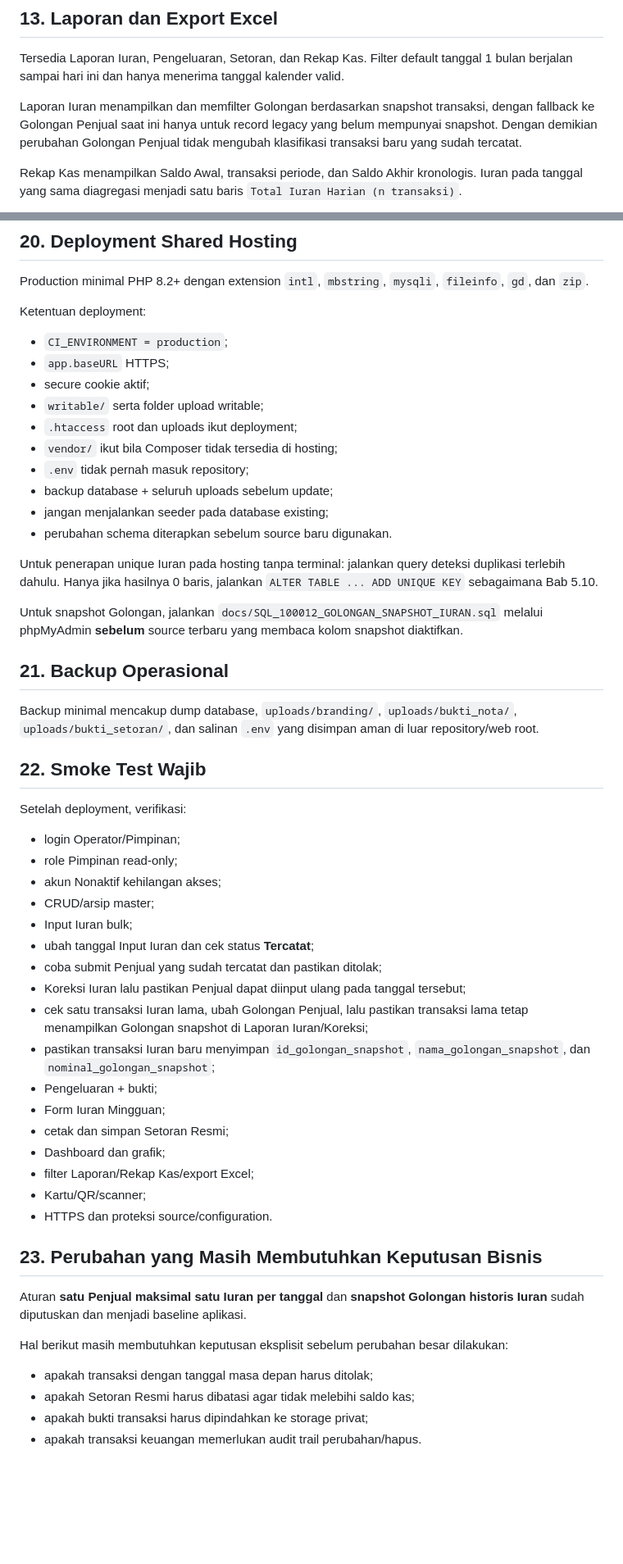
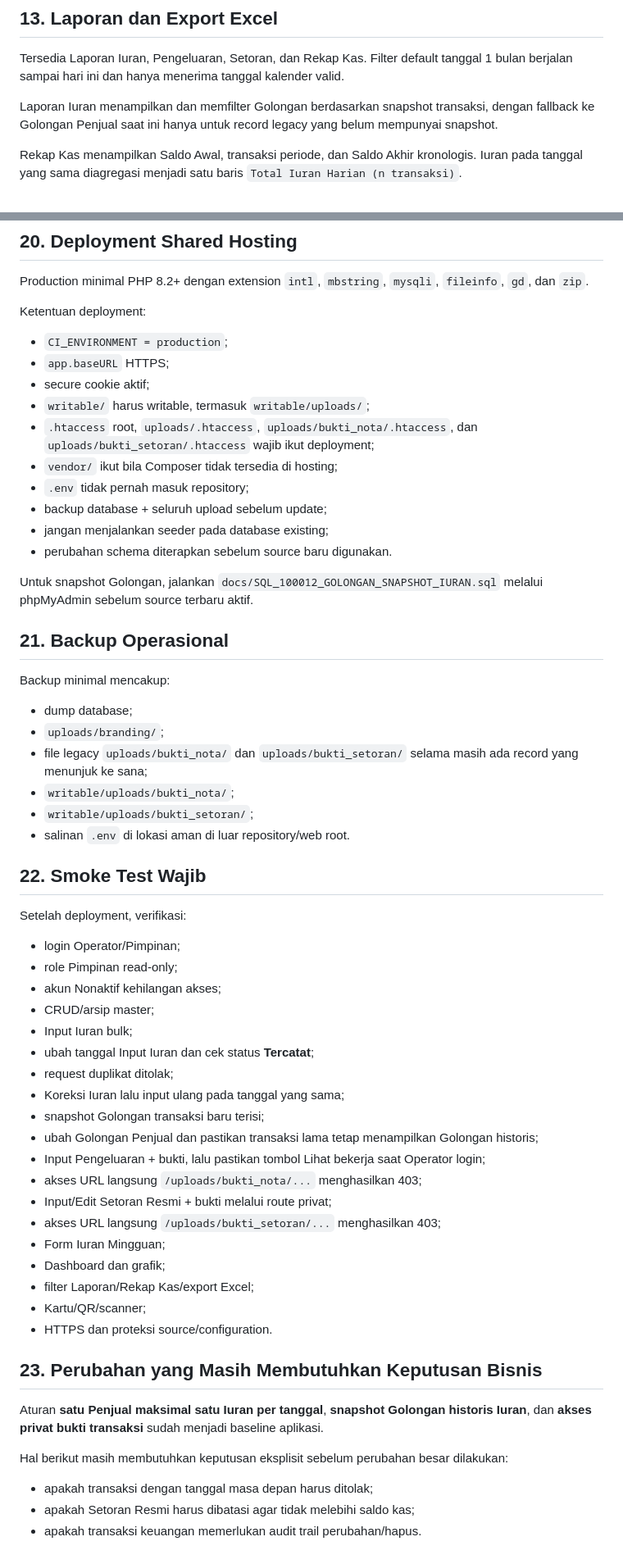
Before and after one commit to Al-Faroz/iurankantin_dev, a Markdown page: docs/DOKUMEN_ACUAN_Iuran_Kantin_MTsN4.md, 2 parts joined by grey strips. Shown at 82% size. GitHub-like rendering; blank space fills up the shorter version.

Commit message:
docs: refresh baseline after proof storage hardening

```diff
--- a/docs/DOKUMEN_ACUAN_Iuran_Kantin_MTsN4.md
+++ b/docs/DOKUMEN_ACUAN_Iuran_Kantin_MTsN4.md
@@ -290,7 +291,7 @@ Total seluruh Iuran - Total seluruh Pengeluaran - Total seluruh Setoran Resmi
 
 Tersedia Laporan Iuran, Pengeluaran, Setoran, dan Rekap Kas. Filter default tanggal 1 bulan berjalan sampai hari ini dan hanya menerima tanggal kalender valid.
 
-Laporan Iuran menampilkan dan memfilter Golongan berdasarkan snapshot transaksi, dengan fallback ke Golongan Penjual saat ini hanya untuk record legacy yang belum mempunyai snapshot. Dengan demikian perubahan Golongan Penjual tidak mengubah klasifikasi transaksi baru yang sudah tercatat.
+Laporan Iuran menampilkan dan memfilter Golongan berdasarkan snapshot transaksi, dengan fallback ke Golongan Penjual saat ini hanya untuk record legacy yang belum mempunyai snapshot.
 
 Rekap Kas menampilkan Saldo Awal, transaksi periode, dan Saldo Akhir kronologis. Iuran pada tanggal yang sama diagregasi menjadi satu baris `Total Iuran Harian (n transaksi)`.
 
@@ -385,21 +389,26 @@ Ketentuan deployment:
 - `CI_ENVIRONMENT = production`;
 - `app.baseURL` HTTPS;
 - secure cookie aktif;
-- `writable/` serta folder upload writable;
-- `.htaccess` root dan uploads ikut deployment;
+- `writable/` harus writable, termasuk `writable/uploads/`;
+- `.htaccess` root, `uploads/.htaccess`, `uploads/bukti_nota/.htaccess`, dan `uploads/bukti_setoran/.htaccess` wajib ikut deployment;
 - `vendor/` ikut bila Composer tidak tersedia di hosting;
 - `.env` tidak pernah masuk repository;
-- backup database + seluruh uploads sebelum update;
+- backup database + seluruh upload sebelum update;
 - jangan menjalankan seeder pada database existing;
 - perubahan schema diterapkan sebelum source baru digunakan.
 
-Untuk penerapan unique Iuran pada hosting tanpa terminal: jalankan query deteksi duplikasi terlebih dahulu. Hanya jika hasilnya 0 baris, jalankan `ALTER TABLE ... ADD UNIQUE KEY` sebagaimana Bab 5.10.
-
-Untuk snapshot Golongan, jalankan `docs/SQL_100012_GOLONGAN_SNAPSHOT_IURAN.sql` melalui phpMyAdmin **sebelum** source terbaru yang membaca kolom snapshot diaktifkan.
+Untuk snapshot Golongan, jalankan `docs/SQL_100012_GOLONGAN_SNAPSHOT_IURAN.sql` melalui phpMyAdmin sebelum source terbaru aktif.
 
 ## 21. Backup Operasional
 
-Backup minimal mencakup dump database, `uploads/branding/`, `uploads/bukti_nota/`, `uploads/bukti_setoran/`, dan salinan `.env` yang disimpan aman di luar repository/web root.
+Backup minimal mencakup:
+
+- dump database;
+- `uploads/branding/`;
+- file legacy `uploads/bukti_nota/` dan `uploads/bukti_setoran/` selama masih ada record yang menunjuk ke sana;
+- `writable/uploads/bukti_nota/`;
+- `writable/uploads/bukti_setoran/`;
+- salinan `.env` di lokasi aman di luar repository/web root.
 
 ## 22. Smoke Test Wajib
 
@@ -411,13 +420,15 @@ Setelah deployment, verifikasi:
 - CRUD/arsip master;
 - Input Iuran bulk;
 - ubah tanggal Input Iuran dan cek status **Tercatat**;
-- coba submit Penjual yang sudah tercatat dan pastikan ditolak;
-- Koreksi Iuran lalu pastikan Penjual dapat diinput ulang pada tanggal tersebut;
-- cek satu transaksi Iuran lama, ubah Golongan Penjual, lalu pastikan transaksi lama tetap menampilkan Golongan snapshot di Laporan Iuran/Koreksi;
-- pastikan transaksi Iuran baru menyimpan `id_golongan_snapshot`, `nama_golongan_snapshot`, dan `nominal_golongan_snapshot`;
-- Pengeluaran + bukti;
+- request duplikat ditolak;
+- Koreksi Iuran lalu input ulang pada tanggal yang sama;
+- snapshot Golongan transaksi baru terisi;
+- ubah Golongan Penjual dan pastikan transaksi lama tetap menampilkan Golongan historis;
+- Input Pengeluaran + bukti, lalu pastikan tombol Lihat bekerja saat Operator login;
+- akses URL langsung `/uploads/bukti_nota/...` menghasilkan 403;
+- Input/Edit Setoran Resmi + bukti melalui route privat;
+- akses URL langsung `/uploads/bukti_setoran/...` menghasilkan 403;
 - Form Iuran Mingguan;
-- cetak dan simpan Setoran Resmi;
 - Dashboard dan grafik;
 - filter Laporan/Rekap Kas/export Excel;
 - Kartu/QR/scanner;
@@ -425,11 +436,10 @@ Setelah deployment, verifikasi:
 
 ## 23. Perubahan yang Masih Membutuhkan Keputusan Bisnis
 
-Aturan **satu Penjual maksimal satu Iuran per tanggal** dan **snapshot Golongan historis Iuran** sudah diputuskan dan menjadi baseline aplikasi.
+Aturan **satu Penjual maksimal satu Iuran per tanggal**, **snapshot Golongan historis Iuran**, dan **akses privat bukti transaksi** sudah menjadi baseline aplikasi.
 
 Hal berikut masih membutuhkan keputusan eksplisit sebelum perubahan besar dilakukan:
 
 - apakah transaksi dengan tanggal masa depan harus ditolak;
 - apakah Setoran Resmi harus dibatasi agar tidak melebihi saldo kas;
-- apakah bukti transaksi harus dipindahkan ke storage privat;
 - apakah transaksi keuangan memerlukan audit trail perubahan/hapus.
```
Also changed, not shown: other parts of docs/DOKUMEN_ACUAN_Iuran_Kantin_MTsN4.md (+37 -33 lines).
